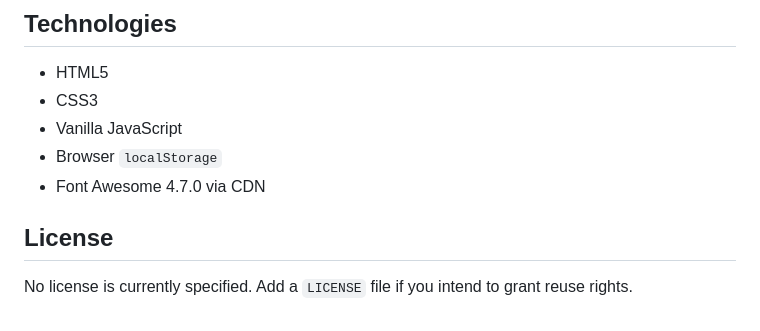
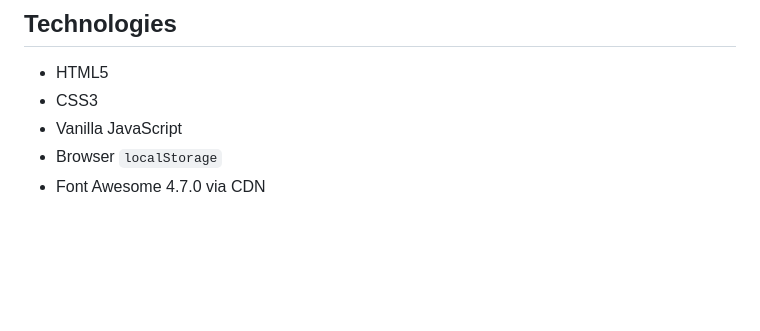
Before and after one commit to ReaMolakeng/E-commerce_website, a Markdown page: README.md, the part around the change. Rendered like a GitHub page; blank space fills up the shorter version.

```diff
--- a/README.md
+++ b/README.md
@@ -76,7 +76,3 @@ The product detail page (`product-details.html`) is currently an empty placehold
 - Vanilla JavaScript
 - Browser `localStorage`
 - Font Awesome 4.7.0 via CDN
-
-## License
-
-No license is currently specified. Add a `LICENSE` file if you intend to grant reuse rights.
```
